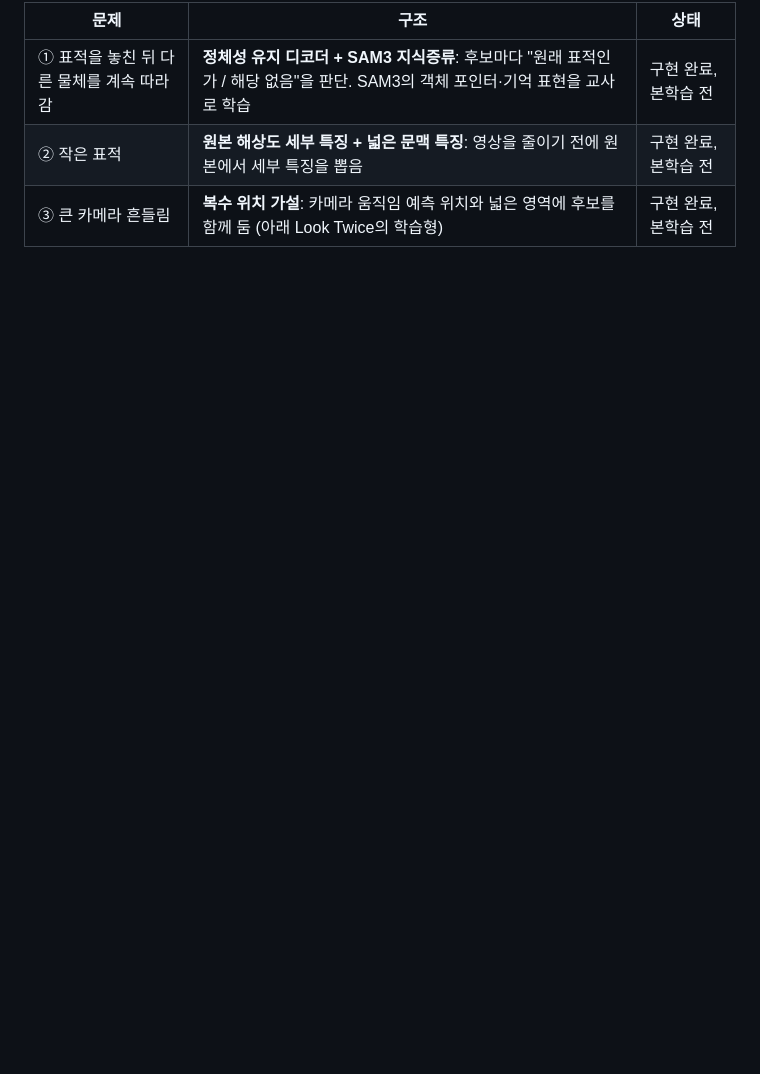
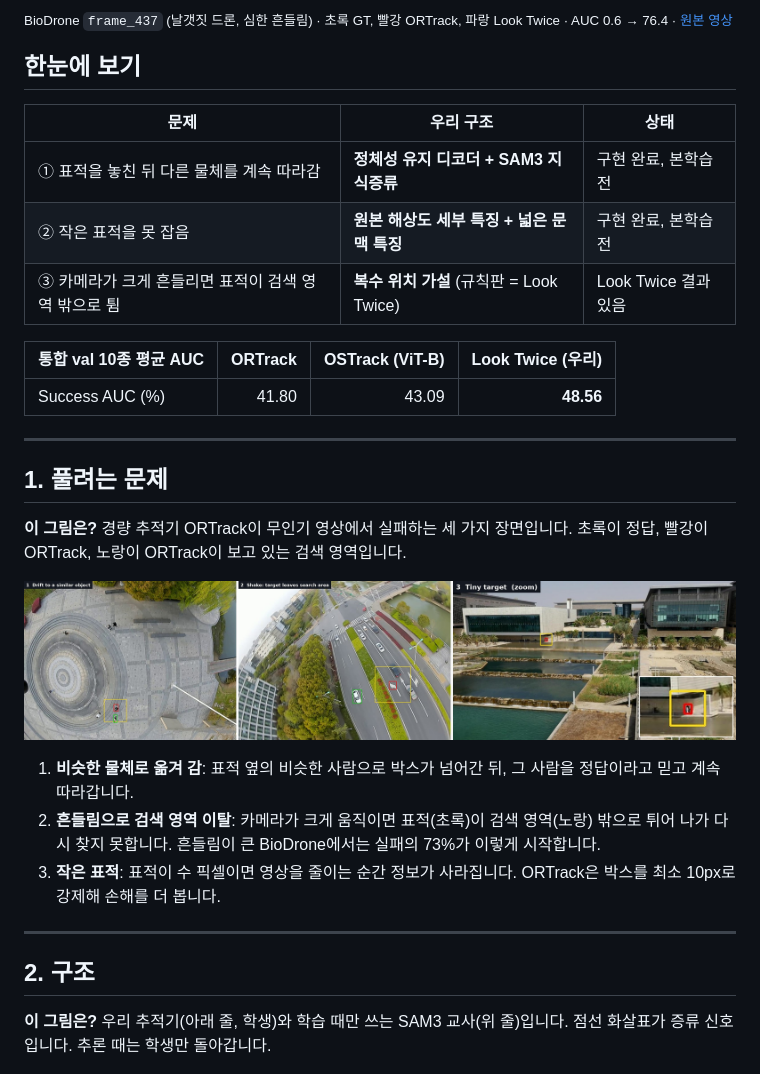
Before and after one commit to kdh044/uav-sot, a Markdown page: README.md, the part around one of its changes. Rendered like a GitHub page; pictures changed too: assets/failures.jpg (added); blank space fills up the shorter version.

```diff
--- a/README.md
+++ b/README.md
@@ -8,9 +10,35 @@
 
-| 문제 | 구조 | 상태 |
+<sub>BioDrone `frame_437` (날갯짓 드론, 심한 흔들림) · 초록 GT, 빨강 ORTrack, 파랑 Look Twice · AUC 0.6 → 76.4 · [원본 영상](assets/demo_biodrone.mp4)</sub>
+
+## 한눈에 보기
+
+| 문제 | 우리 구조 | 상태 |
 |---|---|---|
-| ① 표적을 놓친 뒤 다른 물체를 계속 따라감 | **정체성 유지 디코더 + SAM3 지식증류**: 후보마다 "원래 표적인가 / 해당 없음"을 판단. SAM3의 객체 포인터·기억 표현을 교사로 학습 | 구현 완료, 본학습 전 |
-| ② 작은 표적 | **원본 해상도 세부 특징 + 넓은 문맥 특징**: 영상을 줄이기 전에 원본에서 세부 특징을 뽑음 | 구현 완료, 본학습 전 |
-| ③ 큰 카메라 흔들림 | **복수 위치 가설**: 카메라 움직임 예측 위치와 넓은 영역에 후보를 함께 둠 (아래 Look Twice의 학습형) | 구현 완료, 본학습 전 |
+| ① 표적을 놓친 뒤 다른 물체를 계속 따라감 | **정체성 유지 디코더 + SAM3 지식증류** | 구현 완료, 본학습 전 |
+| ② 작은 표적을 못 잡음 | **원본 해상도 세부 특징 + 넓은 문맥 특징** | 구현 완료, 본학습 전 |
+| ③ 카메라가 크게 흔들리면 표적이 검색 영역 밖으로 튐 | **복수 위치 가설** (규칙판 = Look Twice) | Look Twice 결과 있음 |
+
+| 통합 val 10종 평균 AUC | ORTrack | OSTrack (ViT-B) | **Look Twice (우리)** |
+|---|---:|---:|---:|
+| Success AUC (%) | 41.80 | 43.09 | **48.56** |
+
+---
+
+## 1. 풀려는 문제
+
+**이 그림은?** 경량 추적기 ORTrack이 무인기 영상에서 실패하는 세 가지 장면입니다. 초록이 정답, 빨강이 ORTrack, 노랑이 ORTrack이 보고 있는 검색 영역입니다.
+
+![실패 유형 세 가지](assets/failures.jpg)
+
+1. **비슷한 물체로 옮겨 감**: 표적 옆의 비슷한 사람으로 박스가 넘어간 뒤, 그 사람을 정답이라고 믿고 계속 따라갑니다.
+2. **흔들림으로 검색 영역 이탈**: 카메라가 크게 움직이면 표적(초록)이 검색 영역(노랑) 밖으로 튀어 나가 다시 찾지 못합니다. 흔들림이 큰 BioDrone에서는 실패의 73%가 이렇게 시작합니다.
+3. **작은 표적**: 표적이 수 픽셀이면 영상을 줄이는 순간 정보가 사라집니다. ORTrack은 박스를 최소 10px로 강제해 손해를 더 봅니다.
+
+---
+
+## 2. 구조
+
+**이 그림은?** 우리 추적기(아래 줄, 학생)와 학습 때만 쓰는 SAM3 교사(위 줄)입니다. 점선 화살표가 증류 신호입니다. 추론 때는 학생만 돌아갑니다.
 
 ![SAM3 지식증류 구조](assets/sam3-kd-structure.png)
 
```
Also changed, not shown: other parts of README.md (+74 -24 lines), assets/auc_10datasets.png (added), assets/datasets.jpg (added), 6 other files.
